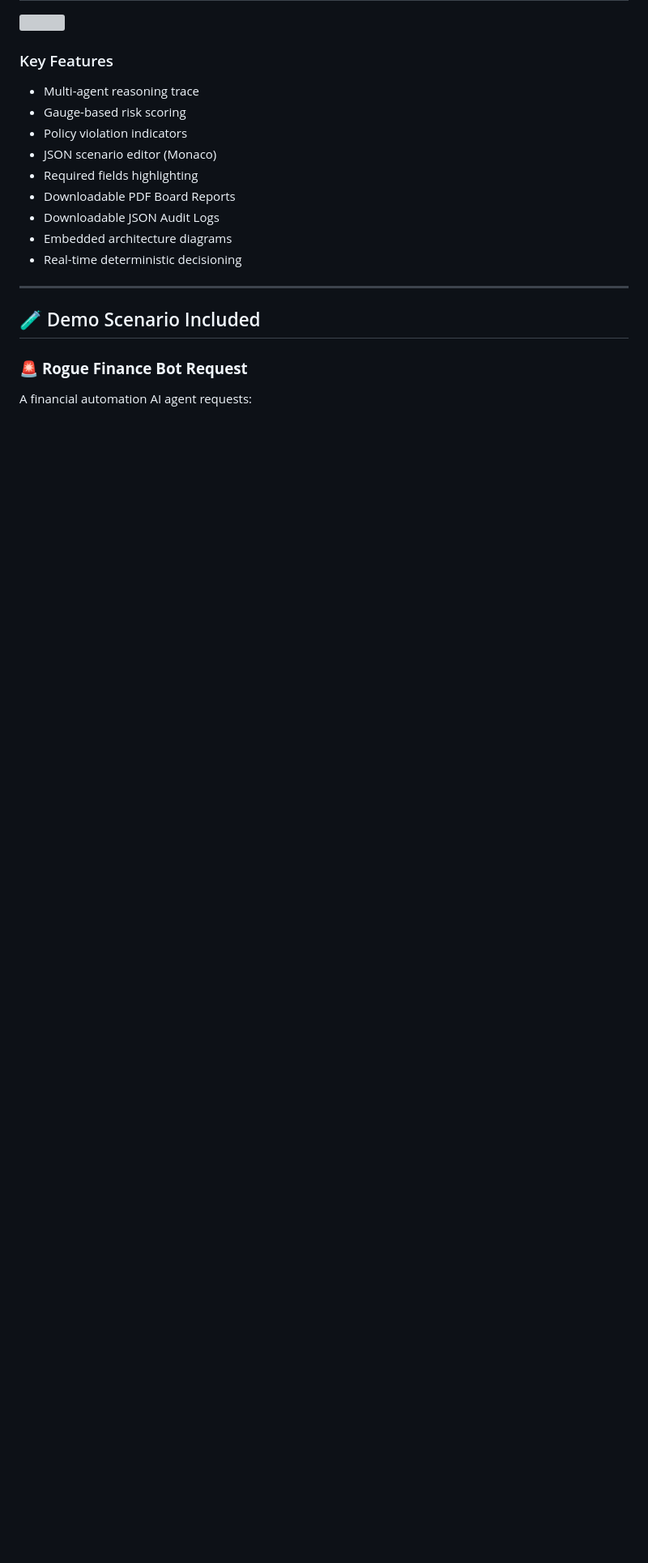
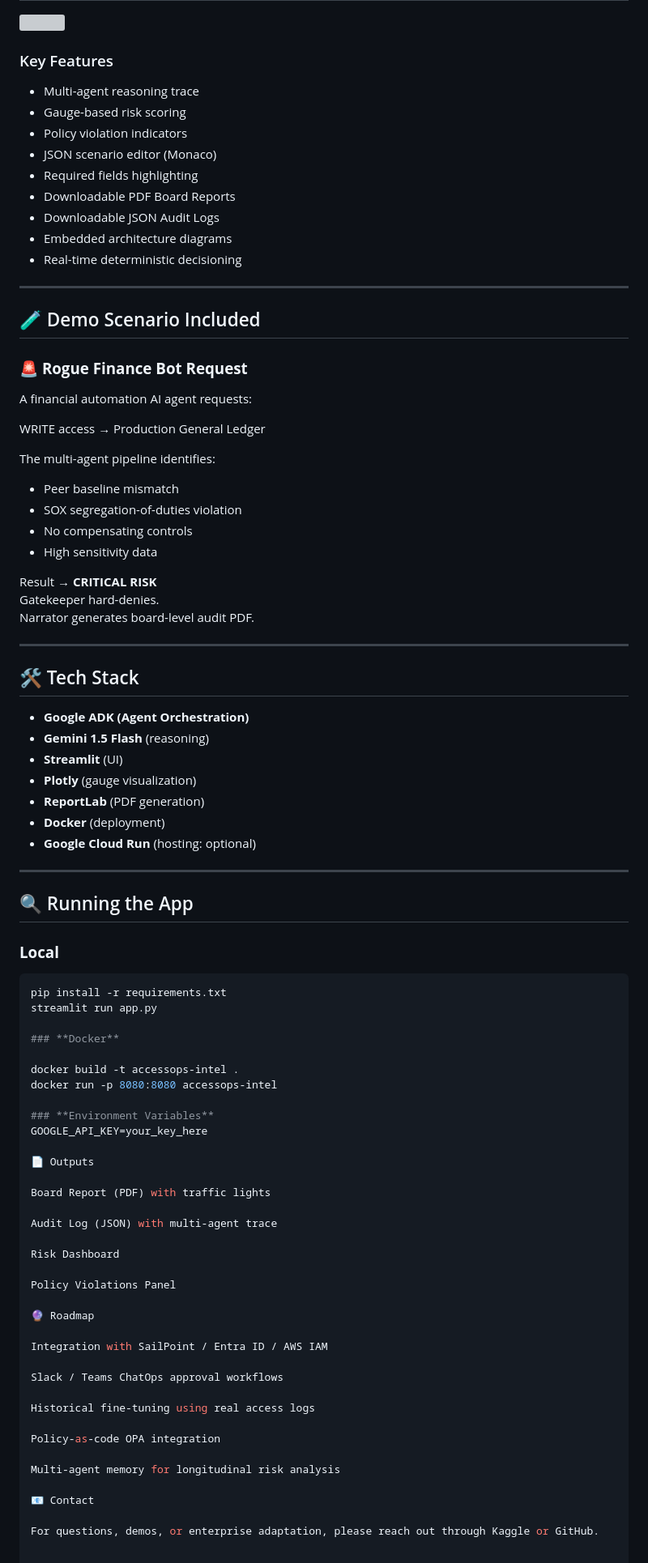
Before and after one commit to Gem-code/AccessOps-Intelligence, a Markdown page: README.md, the part around the change. Shown: that part at 81% size. Drawn GitHub-style; blank space fills up the shorter version; grey boxes are pictures that could not be loaded.

````diff
--- a/README.md
+++ b/README.md
@@ -100,3 +100,71 @@ AccessOps Intelligence models the workflow of a real SOC through:
 
 ### 🚨 **Rogue Finance Bot Request**
 A financial automation AI agent requests:
+
+WRITE access → Production General Ledger
+
+The multi-agent pipeline identifies:
+
+- Peer baseline mismatch
+- SOX segregation-of-duties violation
+- No compensating controls
+- High sensitivity data
+
+Result → **CRITICAL RISK**
+Gatekeeper hard-denies.
+Narrator generates board-level audit PDF.
+
+---
+
+## 🛠️ Tech Stack
+
+- **Google ADK (Agent Orchestration)**
+- **Gemini 1.5 Flash** (reasoning)
+- **Streamlit** (UI)
+- **Plotly** (gauge visualization)
+- **ReportLab** (PDF generation)
+- **Docker** (deployment)
+- **Google Cloud Run** (hosting: optional)
+
+---
+
+## 🔍 Running the App
+
+### **Local**
+```bash
+pip install -r requirements.txt
+streamlit run app.py
+
+### **Docker**
+
+docker build -t accessops-intel .
+docker run -p 8080:8080 accessops-intel
+
+### **Environment Variables**
+GOOGLE_API_KEY=your_key_here
+
+📄 Outputs
+
+Board Report (PDF) with traffic lights
+
+Audit Log (JSON) with multi-agent trace
+
+Risk Dashboard
+
+Policy Violations Panel
+
+🔮 Roadmap
+
+Integration with SailPoint / Entra ID / AWS IAM
+
+Slack / Teams ChatOps approval workflows
+
+Historical fine-tuning using real access logs
+
+Policy-as-code OPA integration
+
+Multi-agent memory for longitudinal risk analysis
+
+📧 Contact
+
+For questions, demos, or enterprise adaptation, please reach out through Kaggle or GitHub.
````
